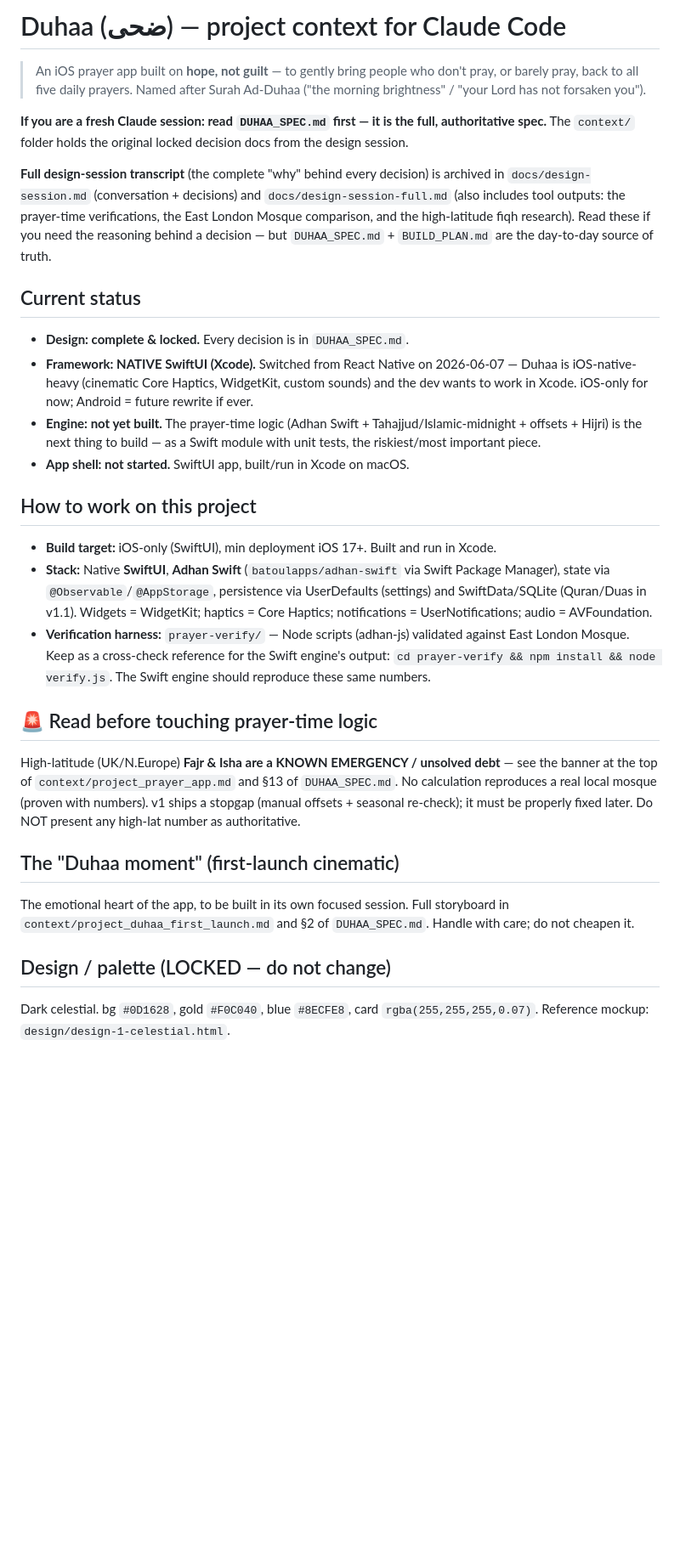
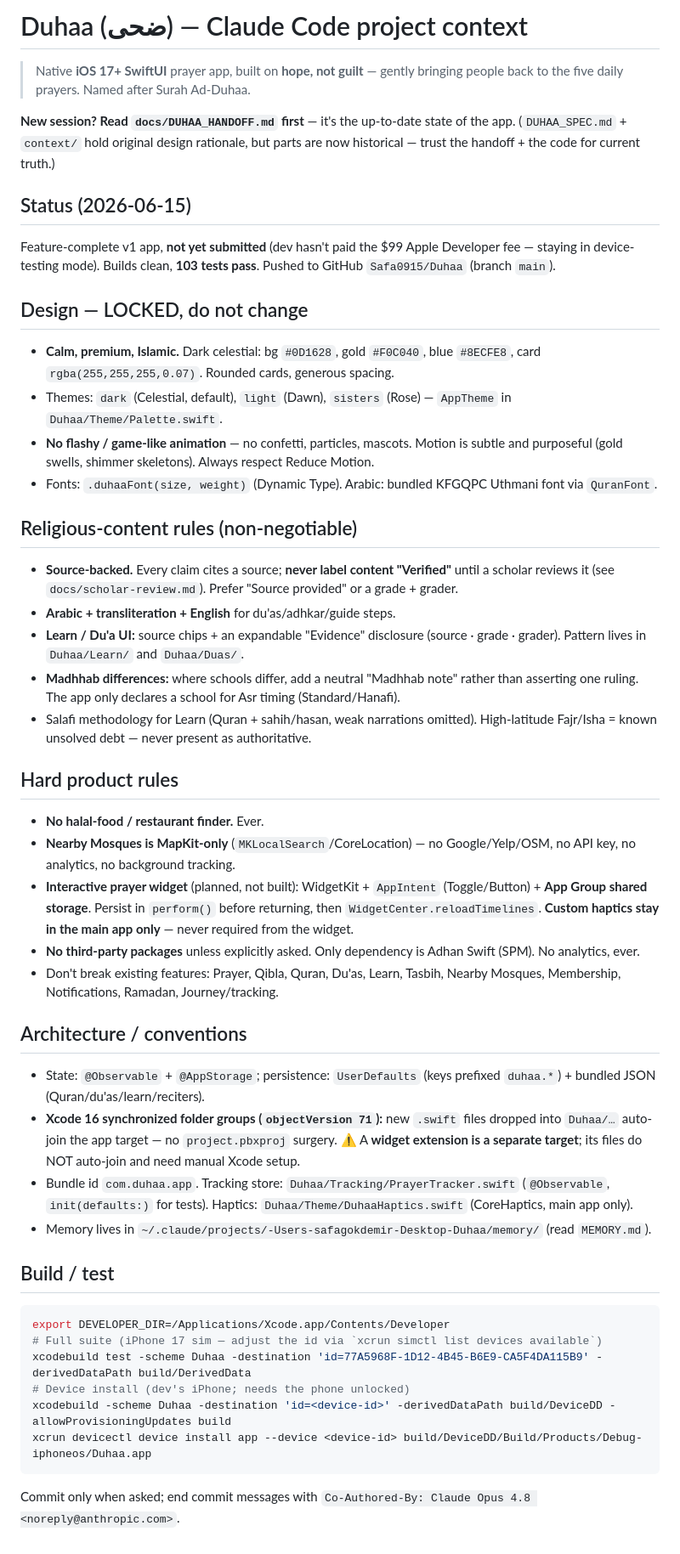
Before and after one commit to Safa0915/Duhaa, a Markdown page: CLAUDE.md, the part around the change. Shown at 85% size. Rendered like a GitHub page; blank space fills up the shorter version.

````diff
--- a/CLAUDE.md
+++ b/CLAUDE.md
@@ -1,27 +1,45 @@
-# Duhaa (ﺿﺤﻰ) — project context for Claude Code
+# Duhaa (ﺿﺤﻰ) — Claude Code project context
 
-> An iOS prayer app built on **hope, not guilt** — to gently bring people who don't pray, or barely pray, back to all five daily prayers. Named after Surah Ad-Duhaa ("the morning brightness" / "your Lord has not forsaken you").
+> Native **iOS 17+ SwiftUI** prayer app, built on **hope, not guilt** — gently bringing people back to the five daily prayers. Named after Surah Ad-Duhaa.
 
-**If you are a fresh Claude session: read `DUHAA_SPEC.md` first — it is the full, authoritative spec.** The `context/` folder holds the original locked decision docs from the design session.
+**New session? Read `docs/DUHAA_HANDOFF.md` first** — it's the up-to-date state of the app. (`DUHAA_SPEC.md` + `context/` hold original design rationale, but parts are now historical — trust the handoff + the code for current truth.)
 
-**Full design-session transcript** (the complete "why" behind every decision) is archived in `docs/design-session.md` (conversation + decisions) and `docs/design-session-full.md` (also includes tool outputs: the prayer-time verifications, the East London Mosque comparison, and the high-latitude fiqh research). Read these if you need the reasoning behind a decision — but `DUHAA_SPEC.md` + `BUILD_PLAN.md` are the day-to-day source of truth.
+## Status (2026-06-15)
+Feature-complete v1 app, **not yet submitted** (dev hasn't paid the $99 Apple Developer fee — staying in device-testing mode). Builds clean, **103 tests pass**. Pushed to GitHub `Safa0915/Duhaa` (branch `main`).
 
-## Current status
-- **Design: complete & locked.** Every decision is in `DUHAA_SPEC.md`.
-- **Framework: NATIVE SwiftUI (Xcode).** Switched from React Native on 2026-06-07 — Duhaa is iOS-native-heavy (cinematic Core Haptics, WidgetKit, custom sounds) and the dev wants to work in Xcode. iOS-only for now; Android = future rewrite if ever.
-- **Engine: not yet built.** The prayer-time logic (Adhan Swift + Tahajjud/Islamic-midnight + offsets + Hijri) is the next thing to build — as a Swift module with unit tests, the riskiest/most important piece.
-- **App shell: not started.** SwiftUI app, built/run in Xcode on macOS.
+## Design — LOCKED, do not change
+- **Calm, premium, Islamic.** Dark celestial: bg `#0D1628`, gold `#F0C040`, blue `#8ECFE8`, card `rgba(255,255,255,0.07)`. Rounded cards, generous spacing.
+- Themes: `dark` (Celestial, default), `light` (Dawn), `sisters` (Rose) — `AppTheme` in `Duhaa/Theme/Palette.swift`.
+- **No flashy / game-like animation** — no confetti, particles, mascots. Motion is subtle and purposeful (gold swells, shimmer skeletons). Always respect Reduce Motion.
+- Fonts: `.duhaaFont(size, weight)` (Dynamic Type). Arabic: bundled KFGQPC Uthmani font via `QuranFont`.
 
-## How to work on this project
-- **Build target:** iOS-only (SwiftUI), min deployment iOS 17+. Built and run in Xcode.
-- **Stack:** Native **SwiftUI**, **Adhan Swift** (`batoulapps/adhan-swift` via Swift Package Manager), state via `@Observable`/`@AppStorage`, persistence via UserDefaults (settings) and SwiftData/SQLite (Quran/Duas in v1.1). Widgets = WidgetKit; haptics = Core Haptics; notifications = UserNotifications; audio = AVFoundation.
-- **Verification harness:** `prayer-verify/` — Node scripts (adhan-js) validated against East London Mosque. Keep as a cross-check reference for the Swift engine's output: `cd prayer-verify && npm install && node verify.js`. The Swift engine should reproduce these same numbers.
+## Religious-content rules (non-negotiable)
+- **Source-backed.** Every claim cites a source; **never label content "Verified"** until a scholar reviews it (see `docs/scholar-review.md`). Prefer "Source provided" or a grade + grader.
+- **Arabic + transliteration + English** for du'as/adhkar/guide steps.
+- **Learn / Du'a UI:** source chips + an expandable "Evidence" disclosure (source · grade · grader). Pattern lives in `Duhaa/Learn/` and `Duhaa/Duas/`.
+- **Madhhab differences:** where schools differ, add a neutral "Madhhab note" rather than asserting one ruling. The app only declares a school for Asr timing (Standard/Hanafi).
+- Salafi methodology for Learn (Quran + sahih/hasan, weak narrations omitted). High-latitude Fajr/Isha = known unsolved debt — never present as authoritative.
 
-## 🚨 Read before touching prayer-time logic
-High-latitude (UK/N.Europe) **Fajr & Isha are a KNOWN EMERGENCY / unsolved debt** — see the banner at the top of `context/project_prayer_app.md` and §13 of `DUHAA_SPEC.md`. No calculation reproduces a real local mosque (proven with numbers). v1 ships a stopgap (manual offsets + seasonal re-check); it must be properly fixed later. Do NOT present any high-lat number as authoritative.
+## Hard product rules
+- **No halal-food / restaurant finder.** Ever.
+- **Nearby Mosques is MapKit-only** (`MKLocalSearch`/CoreLocation) — no Google/Yelp/OSM, no API key, no analytics, no background tracking.
+- **Interactive prayer widget** (planned, not built): WidgetKit + `AppIntent` (Toggle/Button) + **App Group shared storage**. Persist in `perform()` before returning, then `WidgetCenter.reloadTimelines`. **Custom haptics stay in the main app only** — never required from the widget.
+- **No third-party packages** unless explicitly asked. Only dependency is Adhan Swift (SPM). No analytics, ever.
+- Don't break existing features: Prayer, Qibla, Quran, Du'as, Learn, Tasbih, Nearby Mosques, Membership, Notifications, Ramadan, Journey/tracking.
 
-## The "Duhaa moment" (first-launch cinematic)
-The emotional heart of the app, to be built in its own focused session. Full storyboard in `context/project_duhaa_first_launch.md` and §2 of `DUHAA_SPEC.md`. Handle with care; do not cheapen it.
+## Architecture / conventions
+- State: `@Observable` + `@AppStorage`; persistence: `UserDefaults` (keys prefixed `duhaa.*`) + bundled JSON (Quran/du'as/learn/reciters).
+- **Xcode 16 synchronized folder groups (`objectVersion 71`):** new `.swift` files dropped into `Duhaa/…` auto-join the app target — no `project.pbxproj` surgery. ⚠️ A **widget extension is a separate target**; its files do NOT auto-join and need manual Xcode setup.
+- Bundle id `com.duhaa.app`. Tracking store: `Duhaa/Tracking/PrayerTracker.swift` (`@Observable`, `init(defaults:)` for tests). Haptics: `Duhaa/Theme/DuhaaHaptics.swift` (CoreHaptics, main app only).
+- Memory lives in `~/.claude/projects/-Users-safagokdemir-Desktop-Duhaa/memory/` (read `MEMORY.md`).
 
-## Design / palette (LOCKED — do not change)
-Dark celestial. bg `#0D1628`, gold `#F0C040`, blue `#8ECFE8`, card `rgba(255,255,255,0.07)`. Reference mockup: `design/design-1-celestial.html`.
+## Build / test
+```bash
+export DEVELOPER_DIR=/Applications/Xcode.app/Contents/Developer
+# Full suite (iPhone 17 sim — adjust the id via `xcrun simctl list devices available`)
+xcodebuild test -scheme Duhaa -destination 'id=77A5968F-1D12-4B45-B6E9-CA5F4DA115B9' -derivedDataPath build/DerivedData
+# Device install (dev's iPhone; needs the phone unlocked)
+xcodebuild -scheme Duhaa -destination 'id=<device-id>' -derivedDataPath build/DeviceDD -allowProvisioningUpdates build
+xcrun devicectl device install app --device <device-id> build/DeviceDD/Build/Products/Debug-iphoneos/Duhaa.app
+```
+Commit only when asked; end commit messages with `Co-Authored-By: Claude Opus 4.8 <noreply@anthropic.com>`.
````
Also changed, not shown: docs/DUHAA_HANDOFF.md (added, +80 -0 lines).
